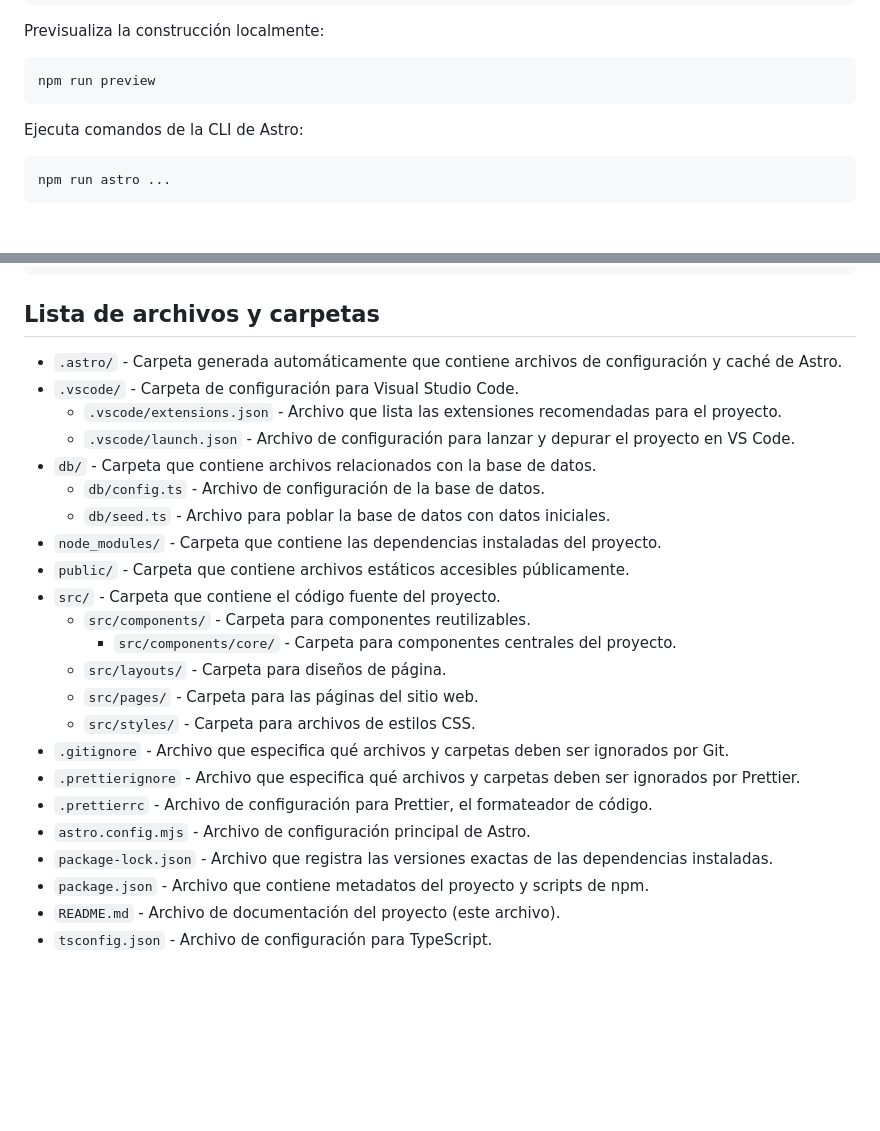
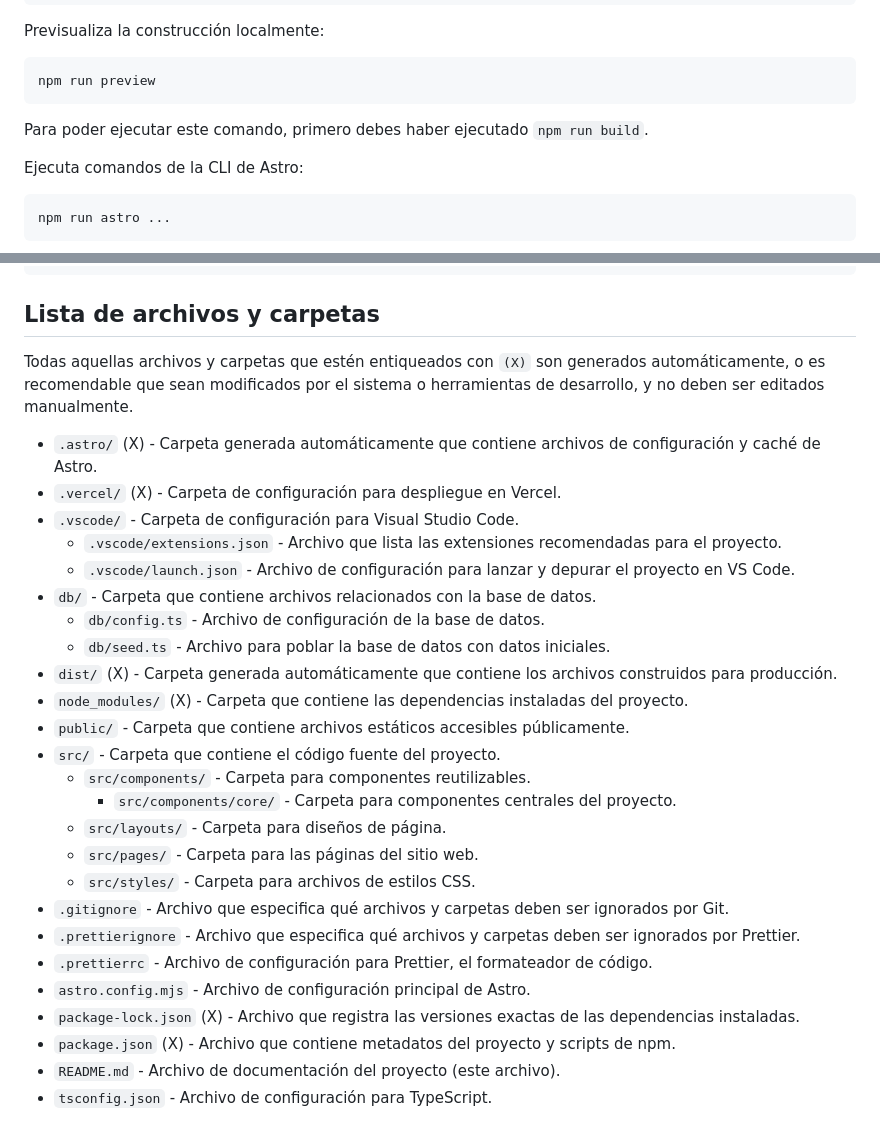
Before and after one commit to yoyoyuu/teds_project, a Markdown page: README.md, 2 parts joined by grey strips. Drawn GitHub-style; blank space fills up the shorter version.

Commit message:
Update README.md to clarify npm run preview command and some auto-generated folders

````diff
--- a/README.md
+++ b/README.md
@@ -29,6 +29,8 @@ Previsualiza la construcción localmente:
 ```sh
 npm run preview
 ```
+
+Para poder ejecutar este comando, primero debes haber ejecutado `npm run build`.
 
 Ejecuta comandos de la CLI de Astro:
 
@@ -184,14 +186,18 @@ git pull
 
 ## Lista de archivos y carpetas
 
-- `.astro/` - Carpeta generada automáticamente que contiene archivos de configuración y caché de Astro.
+Todas aquellas archivos y carpetas que estén entiqueados con `(X)` son generados automáticamente, o es recomendable que sean modificados por el sistema o herramientas de desarrollo, y no deben ser editados manualmente.
+
+- `.astro/` (X) - Carpeta generada automáticamente que contiene archivos de configuración y caché de Astro.
+- `.vercel/` (X) - Carpeta de configuración para despliegue en Vercel.
 - `.vscode/` - Carpeta de configuración para Visual Studio Code.
   - `.vscode/extensions.json` - Archivo que lista las extensiones recomendadas para el proyecto.
   - `.vscode/launch.json` - Archivo de configuración para lanzar y depurar el proyecto en VS Code.
 - `db/` - Carpeta que contiene archivos relacionados con la base de datos.
   - `db/config.ts` - Archivo de configuración de la base de datos.
   - `db/seed.ts` - Archivo para poblar la base de datos con datos iniciales.
-- `node_modules/` - Carpeta que contiene las dependencias instaladas del proyecto.
+- `dist/` (X) - Carpeta generada automáticamente que contiene los archivos construidos para producción.
+- `node_modules/` (X) - Carpeta que contiene las dependencias instaladas del proyecto.
 - `public/` - Carpeta que contiene archivos estáticos accesibles públicamente.
 - `src/` - Carpeta que contiene el código fuente del proyecto.
   - `src/components/` - Carpeta para componentes reutilizables.
@@ -203,8 +209,8 @@ git pull
 - `.prettierignore` - Archivo que especifica qué archivos y carpetas deben ser ignorados por Prettier.
 - `.prettierrc` - Archivo de configuración para Prettier, el formateador de código.
 - `astro.config.mjs` - Archivo de configuración principal de Astro.
-- `package-lock.json` - Archivo que registra las versiones exactas de las dependencias instaladas.
-- `package.json` - Archivo que contiene metadatos del proyecto y scripts de npm.
+- `package-lock.json` (X) - Archivo que registra las versiones exactas de las dependencias instaladas.
+- `package.json` (X) - Archivo que contiene metadatos del proyecto y scripts de npm.
 - `README.md` - Archivo de documentación del proyecto (este archivo).
 - `tsconfig.json` - Archivo de configuración para TypeScript.
 
````
